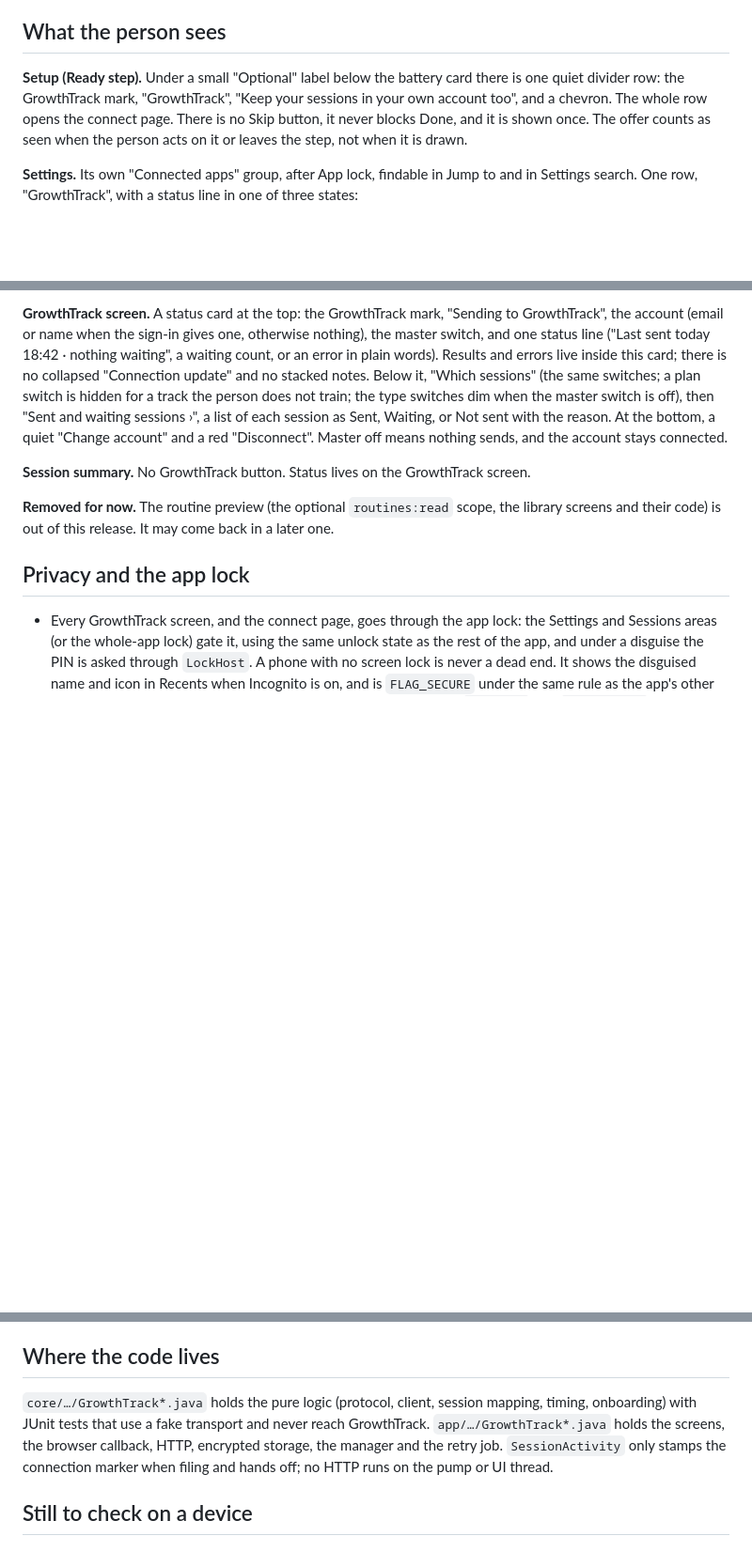
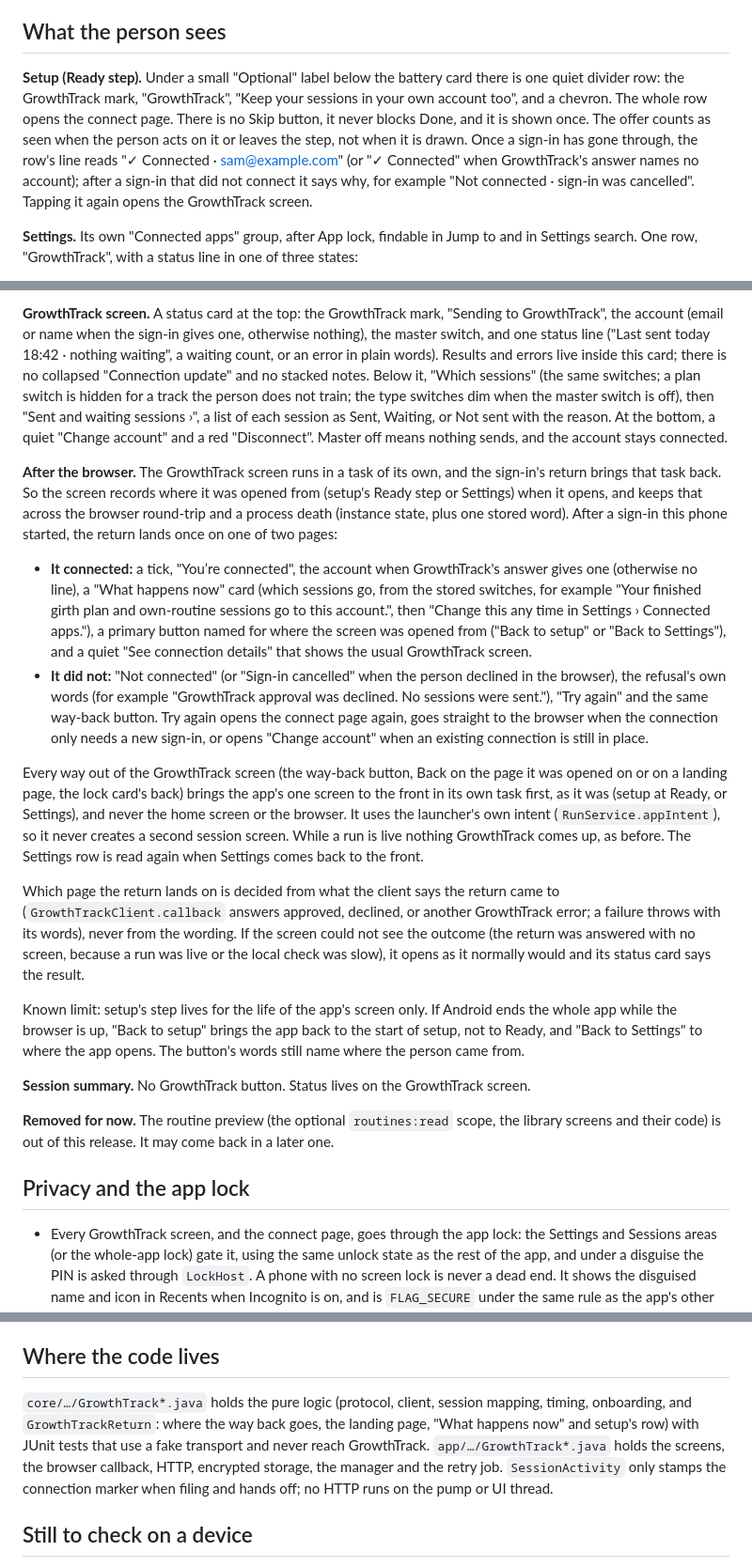
Before and after one commit to OpenByte-source/OpenPump-App, a Markdown page: docs/growthtrack-developer-handoff.md, 3 parts joined by grey strips. Shown at 94% size. Rendered like a GitHub page; blank space fills up the shorter version.

Commit message:
docs: the GrowthTrack way back and its landing pages

```diff
--- a/docs/growthtrack-developer-handoff.md
+++ b/docs/growthtrack-developer-handoff.md
@@ -6,7 +6,7 @@ The connection was contributed by Karl in pull request #1 (his two commits stay
 
 ## What the person sees
 
-**Setup (Ready step).** Under a small "Optional" label below the battery card there is one quiet divider row: the GrowthTrack mark, "GrowthTrack", "Keep your sessions in your own account too", and a chevron. The whole row opens the connect page. There is no Skip button, it never blocks Done, and it is shown once. The offer counts as seen when the person acts on it or leaves the step, not when it is drawn.
+**Setup (Ready step).** Under a small "Optional" label below the battery card there is one quiet divider row: the GrowthTrack mark, "GrowthTrack", "Keep your sessions in your own account too", and a chevron. The whole row opens the connect page. There is no Skip button, it never blocks Done, and it is shown once. The offer counts as seen when the person acts on it or leaves the step, not when it is drawn. Once a sign-in has gone through, the row's line reads "✓ Connected · sam@example.com" (or "✓ Connected" when GrowthTrack's answer names no account); after a sign-in that did not connect it says why, for example "Not connected · sign-in was cancelled". Tapping it again opens the GrowthTrack screen.
 
 **Settings.** Its own "Connected apps" group, after App lock, findable in Jump to and in Settings search. One row, "GrowthTrack", with a status line in one of three states:
 
@@ -23,6 +23,17 @@ The connection was contributed by Karl in pull request #1 (his two commits stay
 A dashed box says "Never sent: measurements, photos, notes, practice runs." The button is "Sign in to GrowthTrack". The earlier-sessions question is asked once per account.
 
 **GrowthTrack screen.** A status card at the top: the GrowthTrack mark, "Sending to GrowthTrack", the account (email or name when the sign-in gives one, otherwise nothing), the master switch, and one status line ("Last sent today 18:42 · nothing waiting", a waiting count, or an error in plain words). Results and errors live inside this card; there is no collapsed "Connection update" and no stacked notes. Below it, "Which sessions" (the same switches; a plan switch is hidden for a track the person does not train; the type switches dim when the master switch is off), then "Sent and waiting sessions ›", a list of each session as Sent, Waiting, or Not sent with the reason. At the bottom, a quiet "Change account" and a red "Disconnect". Master off means nothing sends, and the account stays connected.
+
+**After the browser.** The GrowthTrack screen runs in a task of its own, and the sign-in's return brings that task back. So the screen records where it was opened from (setup's Ready step or Settings) when it opens, and keeps that across the browser round-trip and a process death (instance state, plus one stored word). After a sign-in this phone started, the return lands once on one of two pages:
+
+- **It connected:** a tick, "You’re connected", the account when GrowthTrack's answer gives one (otherwise no line), a "What happens now" card (which sessions go, from the stored switches, for example "Your finished girth plan and own-routine sessions go to this account.", then "Change this any time in Settings › Connected apps."), a primary button named for where the screen was opened from ("Back to setup" or "Back to Settings"), and a quiet "See connection details" that shows the usual GrowthTrack screen.
+- **It did not:** "Not connected" (or "Sign-in cancelled" when the person declined in the browser), the refusal's own words (for example "GrowthTrack approval was declined. No sessions were sent."), "Try again" and the same way-back button. Try again opens the connect page again, goes straight to the browser when the connection only needs a new sign-in, or opens "Change account" when an existing connection is still in place.
+
+Every way out of the GrowthTrack screen (the way-back button, Back on the page it was opened on or on a landing page, the lock card's back) brings the app's one screen to the front in its own task first, as it was (setup at Ready, or Settings), and never the home screen or the browser. It uses the launcher's own intent (`RunService.appIntent`), so it never creates a second session screen. While a run is live nothing GrowthTrack comes up, as before. The Settings row is read again when Settings comes back to the front.
+
+Which page the return lands on is decided from what the client says the return came to (`GrowthTrackClient.callback` answers approved, declined, or another GrowthTrack error; a failure throws with its words), never from the wording. If the screen could not see the outcome (the return was answered with no screen, because a run was live or the local check was slow), it opens as it normally would and its status card says the result.
+
+Known limit: setup's step lives for the life of the app's screen only. If Android ends the whole app while the browser is up, "Back to setup" brings the app back to the start of setup, not to Ready, and "Back to Settings" to where the app opens. The button's words still name where the person came from.
 
 **Session summary.** No GrowthTrack button. Status lives on the GrowthTrack screen.
 
@@ -94,7 +105,7 @@ The release APK holds `INTERNET` and `ACCESS_NETWORK_STATE` for this connection
 
 ## Where the code lives
 
-`core/…/GrowthTrack*.java` holds the pure logic (protocol, client, session mapping, timing, onboarding) with JUnit tests that use a fake transport and never reach GrowthTrack. `app/…/GrowthTrack*.java` holds the screens, the browser callback, HTTP, encrypted storage, the manager and the retry job. `SessionActivity` only stamps the connection marker when filing and hands off; no HTTP runs on the pump or UI thread.
+`core/…/GrowthTrack*.java` holds the pure logic (protocol, client, session mapping, timing, onboarding, and `GrowthTrackReturn`: where the way back goes, the landing page, "What happens now" and setup's row) with JUnit tests that use a fake transport and never reach GrowthTrack. `app/…/GrowthTrack*.java` holds the screens, the browser callback, HTTP, encrypted storage, the manager and the retry job. `SessionActivity` only stamps the connection marker when filing and hands off; no HTTP runs on the pump or UI thread.
 
 ## Still to check on a device
 
```
Also changed, not shown: docs/growthtrack-verification.md (+10 -0 lines).
